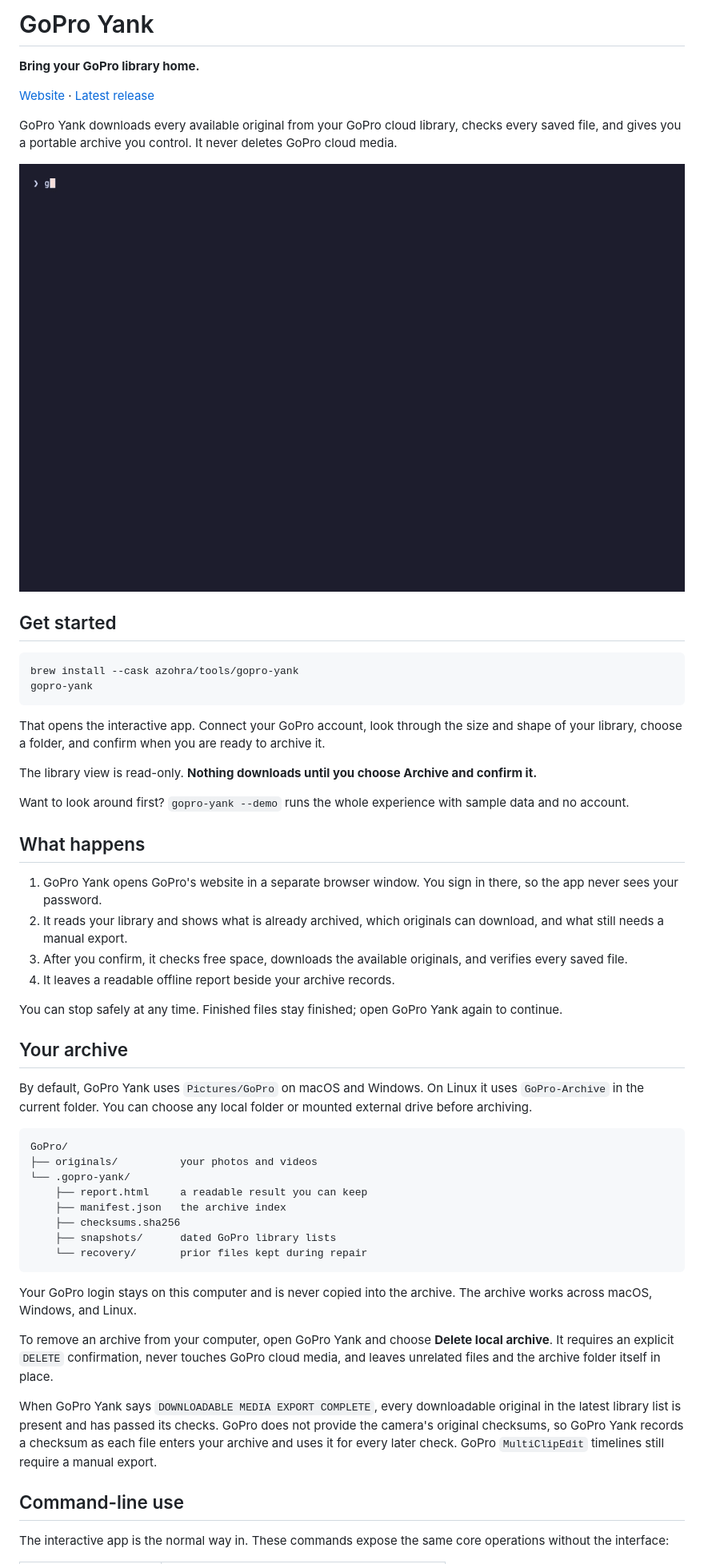
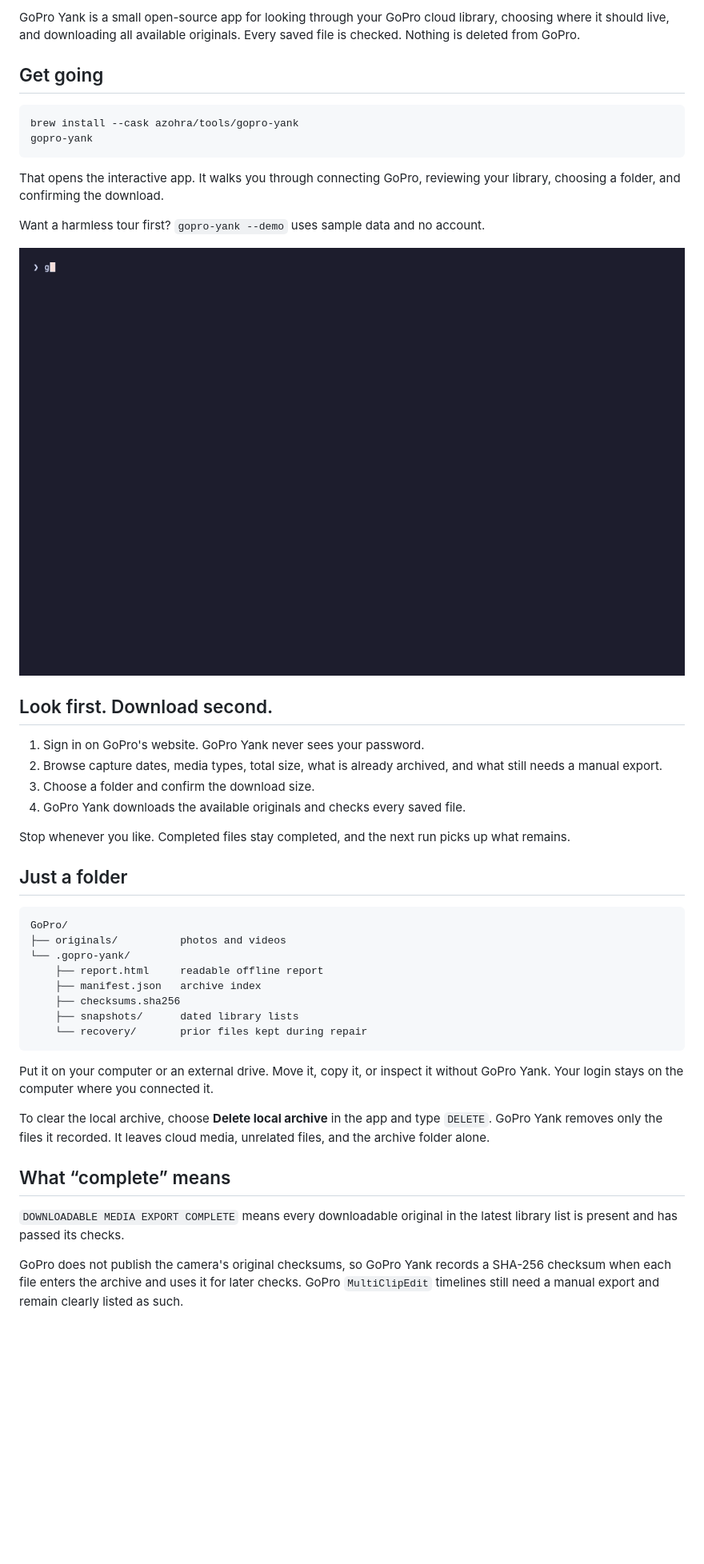
Before and after one commit to azohra/gopro-yank, a Markdown page: README.md, the part around one of its changes. Shown at 80% size. Drawn GitHub-style; blank space fills up the shorter version.

Commit message:
Make the README warmer and tighter (#11)

````diff
--- a/README.md
+++ b/README.md
@@ -7,81 +9,62 @@
   </p>
 </div>
 
-# GoPro Yank
+GoPro Yank is a small open-source app for looking through your GoPro cloud
+library, choosing where it should live, and downloading all available
+originals. Every saved file is checked. Nothing is deleted from GoPro.
 
-**Bring your GoPro library home.**
-
-[Website](https://gopro-yank.azohra.com) · [Latest release](https://github.com/azohra/gopro-yank/releases/latest)
-
-GoPro Yank downloads every available original from your GoPro cloud library,
-checks every saved file, and gives you a portable archive you control. It never
-deletes GoPro cloud media.
-
-![GoPro Yank interactive app](docs/demo.gif)
-
-## Get started
+## Get going
 
 ```sh
 brew install --cask azohra/tools/gopro-yank
 gopro-yank
 ```
 
-That opens the interactive app. Connect your GoPro account, look through the
-size and shape of your library, choose a folder, and confirm when you are ready
-to archive it.
+That opens the interactive app. It walks you through connecting GoPro, reviewing
+your library, choosing a folder, and confirming the download.
 
-The library view is read-only. **Nothing downloads until you choose Archive and
-confirm it.**
+Want a harmless tour first? `gopro-yank --demo` uses sample data and no account.
 
-Want to look around first? `gopro-yank --demo` runs the whole experience with
-sample data and no account.
+![GoPro Yank showing the interactive archive flow](docs/demo.gif)
 
-## What happens
+## Look first. Download second.
 
-1. GoPro Yank opens GoPro's website in a separate browser window. You sign in
-   there, so the app never sees your password.
-2. It reads your library and shows what is already archived, which originals
-   can download, and what still needs a manual export.
-3. After you confirm, it checks free space, downloads the available originals,
-   and verifies every saved file.
-4. It leaves a readable offline report beside your archive records.
+1. Sign in on GoPro's website. GoPro Yank never sees your password.
+2. Browse capture dates, media types, total size, what is already archived, and
+   what still needs a manual export.
+3. Choose a folder and confirm the download size.
+4. GoPro Yank downloads the available originals and checks every saved file.
 
-You can stop safely at any time. Finished files stay finished; open GoPro Yank
-again to continue.
+Stop whenever you like. Completed files stay completed, and the next run picks
+up what remains.
 
-## Your archive
-
-By default, GoPro Yank uses `Pictures/GoPro` on macOS and Windows. On Linux it
-uses `GoPro-Archive` in the current folder. You can choose any local folder or
-mounted external drive before archiving.
+## Just a folder
 
 ```text
 GoPro/
-├── originals/          your photos and videos
+├── originals/          photos and videos
 └── .gopro-yank/
-    ├── report.html     a readable result you can keep
-    ├── manifest.json   the archive index
+    ├── report.html     readable offline report
+    ├── manifest.json   archive index
     ├── checksums.sha256
-    ├── snapshots/      dated GoPro library lists
+    ├── snapshots/      dated library lists
     └── recovery/       prior files kept during repair
 ```
 
-Your GoPro login stays on this computer and is never copied into the archive.
-The archive works across macOS, Windows, and Linux.
+Put it on your computer or an external drive. Move it, copy it, or inspect it
+without GoPro Yank. Your login stays on the computer where you connected it.
 
-To remove an archive from your computer, open GoPro Yank and choose **Delete
-local archive**. It requires an explicit `DELETE` confirmation, never touches
-GoPro cloud media, and leaves unrelated files and the archive folder itself in
-place.
+To clear the local archive, choose **Delete local archive** in the app and type
+`DELETE`. GoPro Yank removes only the files it recorded. It leaves cloud media,
+unrelated files, and the archive folder alone.
 
-When GoPro Yank says `DOWNLOADABLE MEDIA EXPORT COMPLETE`, every downloadable
-original in the latest library list is present and has passed its checks. GoPro
-does not provide the camera's original checksums, so GoPro Yank records a
-checksum as each file enters your archive and uses it for every later check.
-GoPro `MultiClipEdit` timelines still require a manual export.
+## What “complete” means
 
-## Command-line use
+`DOWNLOADABLE MEDIA EXPORT COMPLETE` means every downloadable original in the
+latest library list is present and has passed its checks.
 
-The interactive app is the normal way in. These commands expose the same core
-operations without the interface:
+GoPro does not publish the camera's original checksums, so GoPro Yank records a
+SHA-256 checksum when each file enters the archive and uses it for later checks.
+GoPro `MultiClipEdit` timelines still need a manual export and remain clearly
+listed as such.
 
````
Also changed, not shown: other parts of README.md (+25 -44 lines).
